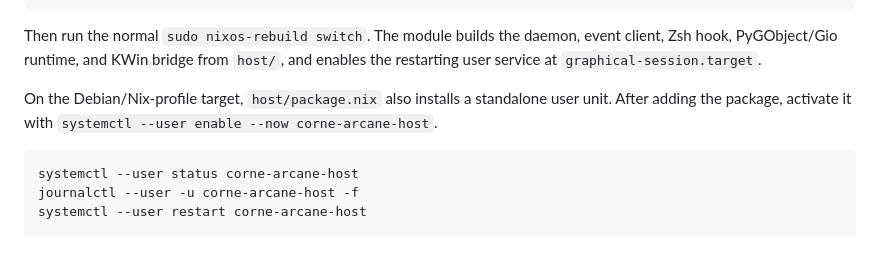
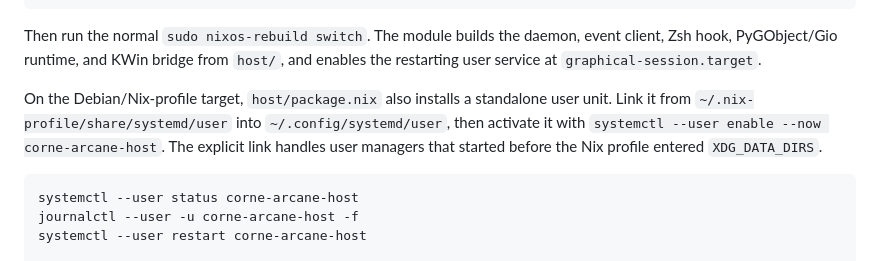
Before and after one commit to Griffinhale/corne-arcane-oled, a Markdown page: BUILD_NOTES_NIXOS.md, the part around the change. GitHub-like rendering.

````diff
--- a/BUILD_NOTES_NIXOS.md
+++ b/BUILD_NOTES_NIXOS.md
@@ -44,8 +44,10 @@ event client, Zsh hook, PyGObject/Gio runtime, and KWin bridge from `host/`, and
 enables the restarting user service at `graphical-session.target`.
 
 On the Debian/Nix-profile target, `host/package.nix` also installs a standalone
-user unit. After adding the package, activate it with
-`systemctl --user enable --now corne-arcane-host`.
+user unit. Link it from `~/.nix-profile/share/systemd/user` into
+`~/.config/systemd/user`, then activate it with
+`systemctl --user enable --now corne-arcane-host`. The explicit link handles
+user managers that started before the Nix profile entered `XDG_DATA_DIRS`.
 
 ```bash
 systemctl --user status corne-arcane-host
````
Also changed, not shown: host/README.md (+7 -2 lines).
